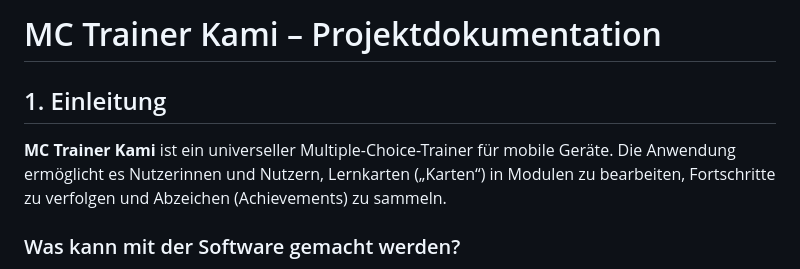
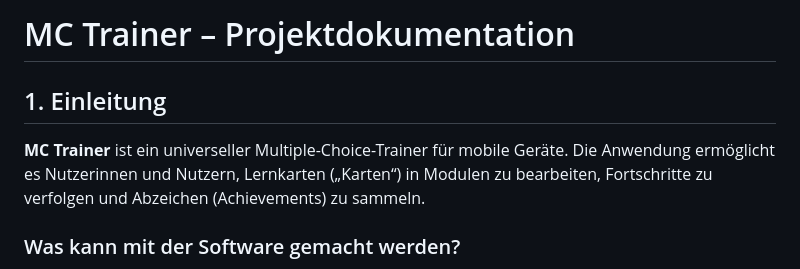
Before and after one commit to Roussel9/Cross-Platform-Development-MC-Trainer-, a Markdown page: README.md, the part around the change. GitHub-like rendering.

Commit message:
Remove 'Kami' from project title in README

```diff
--- a/README.md
+++ b/README.md
@@ -1,8 +1,8 @@
-# MC Trainer Kami – Projektdokumentation
+# MC Trainer – Projektdokumentation
 
 ## 1. Einleitung
 
-**MC Trainer Kami** ist ein universeller Multiple-Choice-Trainer für mobile Geräte. Die Anwendung ermöglicht es Nutzerinnen und Nutzern, Lernkarten („Karten“) in Modulen zu bearbeiten, Fortschritte zu verfolgen und Abzeichen (Achievements) zu sammeln.
+**MC Trainer** ist ein universeller Multiple-Choice-Trainer für mobile Geräte. Die Anwendung ermöglicht es Nutzerinnen und Nutzern, Lernkarten („Karten“) in Modulen zu bearbeiten, Fortschritte zu verfolgen und Abzeichen (Achievements) zu sammeln.
 
 ### Was kann mit der Software gemacht werden?
 
```
